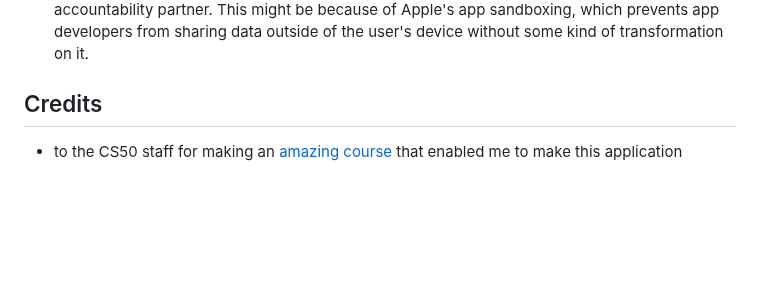
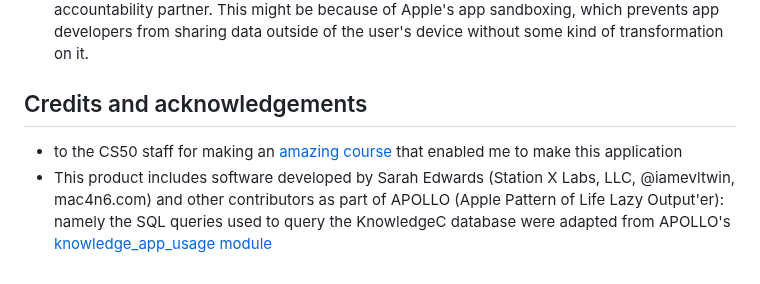
Before and after one commit to katiabestcat/screen-time, a Markdown page: README.md, the part around the change. GitHub-like rendering; blank space fills up the shorter version.

Commit message:
updated to include APOLLO acknowledgement

```diff
--- a/README.md
+++ b/README.md
@@ -128,5 +128,6 @@ Privacy: one could choose to only display the overall Screen Time, instead of th
 - Screen Time management apps - Freedom, Present, Rescue Time, Screenzen, Opal, ...  To the best of my knowledge, they don't allow you to share Screen Time information with an accountability partner. This might be because of Apple's app sandboxing, which prevents app developers from sharing data outside of the user's device without some kind of transformation on it.
 
 
-## Credits
+## Credits and acknowledgements
 - to the CS50 staff for making an [amazing course](https://cs50.harvard.edu/x/2023/) that enabled me to make this application
+- This product includes software developed by Sarah Edwards (Station X Labs, LLC, @iamevltwin, mac4n6.com) and other contributors as part of APOLLO (Apple Pattern of Life Lazy Output'er): namely the SQL queries used to query the KnowledgeC database were adapted from APOLLO's [knowledge_app_usage module](https://github.com/mac4n6/APOLLO/blob/master/modules/knowledge_app_usage.txt)
```
